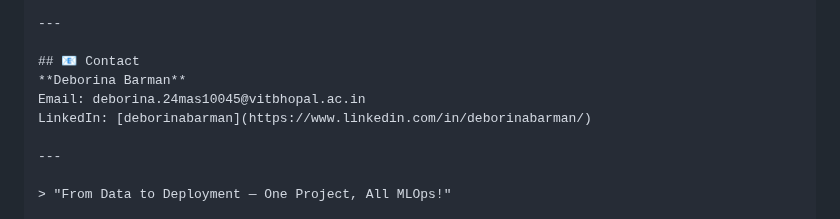
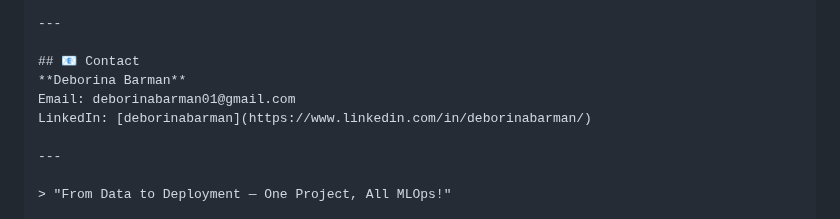
Before and after one commit to Deborina-Barman/Vehicle-Insurance, a Markdown page: README.md, the part around the change. Rendered like a GitHub page.

```diff
--- a/README.md
+++ b/README.md
@@ -141,7 +141,7 @@ Inspired by real-world MLOps workflows and course-style projects.
 
 ## 📧 Contact
 **Deborina Barman**
-Email: deborina.24mas10045@vitbhopal.ac.in
+Email: deborinabarman01@gmail.com
 LinkedIn: [deborinabarman](https://www.linkedin.com/in/deborinabarman/)
 
 ---
```
